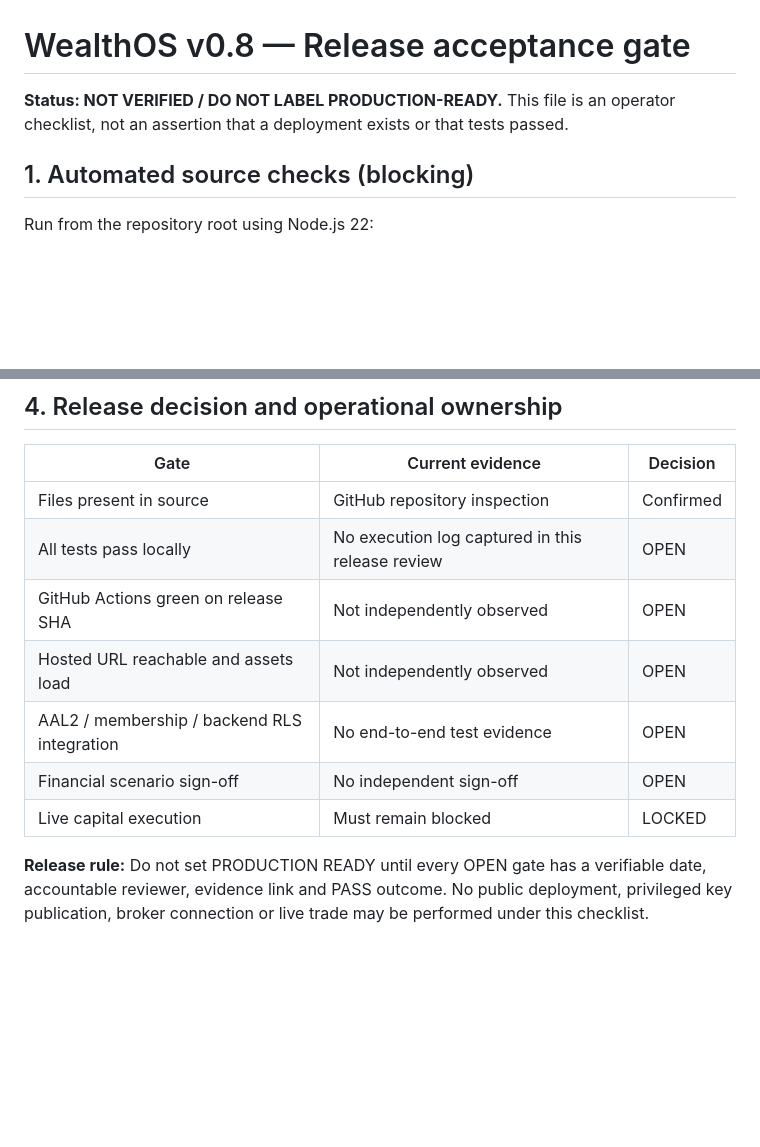
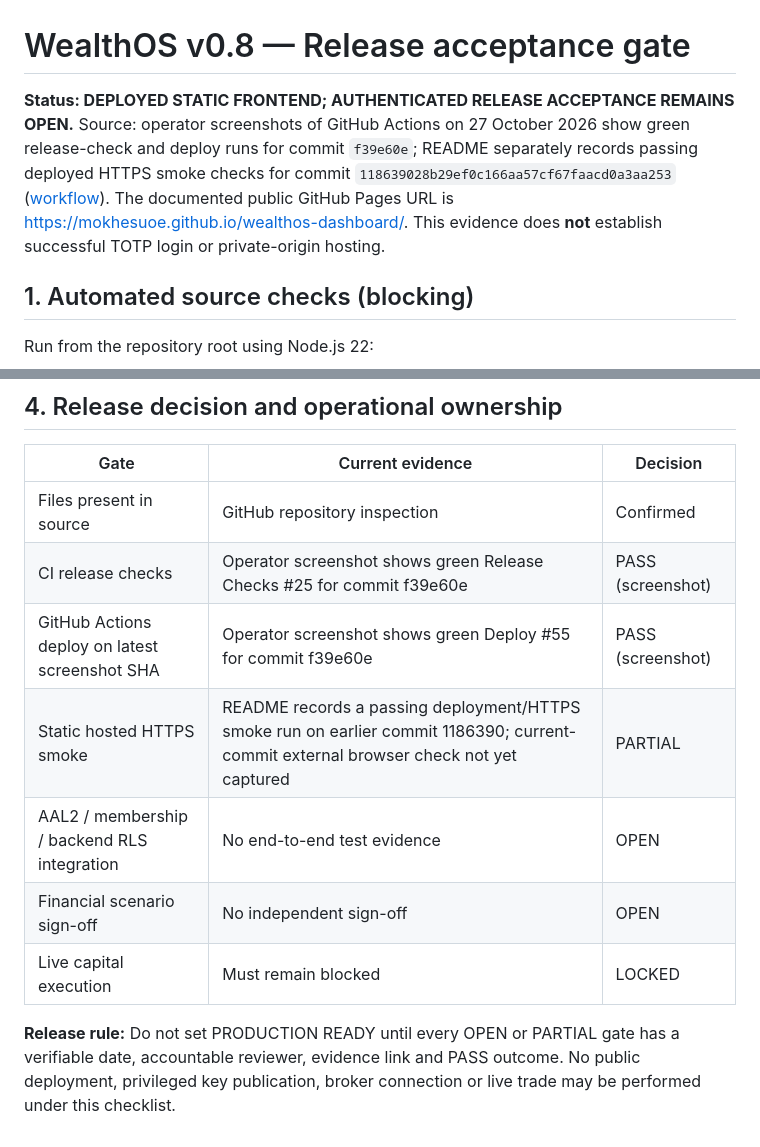
Before and after one commit to Mokhesuoe/wealthos-dashboard, a Markdown page: docs/RELEASE_ACCEPTANCE_V08.md, 2 parts joined by grey strips. Drawn GitHub-style; blank space fills up the shorter version.

Commit message:
docs: record user-confirmed green Pages deployment and distinguish untested authenticated access

```diff
--- a/docs/RELEASE_ACCEPTANCE_V08.md
+++ b/docs/RELEASE_ACCEPTANCE_V08.md
@@ -1,6 +1,6 @@
 # WealthOS v0.8 — Release acceptance gate
 
-**Status: NOT VERIFIED / DO NOT LABEL PRODUCTION-READY.** This file is an operator checklist, not an assertion that a deployment exists or that tests passed.
+**Status: DEPLOYED STATIC FRONTEND; AUTHENTICATED RELEASE ACCEPTANCE REMAINS OPEN.** Source: operator screenshots of GitHub Actions on 27 October 2026 show green release-check and deploy runs for commit `f39e60e`; README separately records passing deployed HTTPS smoke checks for commit `118639028b29ef0c166aa57cf67faacd0a3aa253` ([workflow](https://github.com/Mokhesuoe/wealthos-dashboard/actions/runs/40435306391)). The documented public GitHub Pages URL is https://mokhesuoe.github.io/wealthos-dashboard/. This evidence does **not** establish successful TOTP login or private-origin hosting.
 
 ## 1. Automated source checks (blocking)
 Run from the repository root using Node.js 22:
@@ -36,11 +36,11 @@ Require all four commands to exit 0 with recorded output. Also require the GitHu
 | Gate | Current evidence | Decision |
 | --- | --- | --- |
 | Files present in source | GitHub repository inspection | Confirmed |
-| All tests pass locally | No execution log captured in this release review | OPEN |
-| GitHub Actions green on release SHA | Not independently observed | OPEN |
-| Hosted URL reachable and assets load | Not independently observed | OPEN |
+| CI release checks | Operator screenshot shows green Release Checks #25 for commit f39e60e | PASS (screenshot) |
+| GitHub Actions deploy on latest screenshot SHA | Operator screenshot shows green Deploy #55 for commit f39e60e | PASS (screenshot) |
+| Static hosted HTTPS smoke | README records a passing deployment/HTTPS smoke run on earlier commit 1186390; current-commit external browser check not yet captured | PARTIAL |
 | AAL2 / membership / backend RLS integration | No end-to-end test evidence | OPEN |
 | Financial scenario sign-off | No independent sign-off | OPEN |
 | Live capital execution | Must remain blocked | LOCKED |
 
-**Release rule:** Do not set PRODUCTION READY until every OPEN gate has a verifiable date, accountable reviewer, evidence link and PASS outcome. No public deployment, privileged key publication, broker connection or live trade may be performed under this checklist.
+**Release rule:** Do not set PRODUCTION READY until every OPEN or PARTIAL gate has a verifiable date, accountable reviewer, evidence link and PASS outcome. No public deployment, privileged key publication, broker connection or live trade may be performed under this checklist.
```
